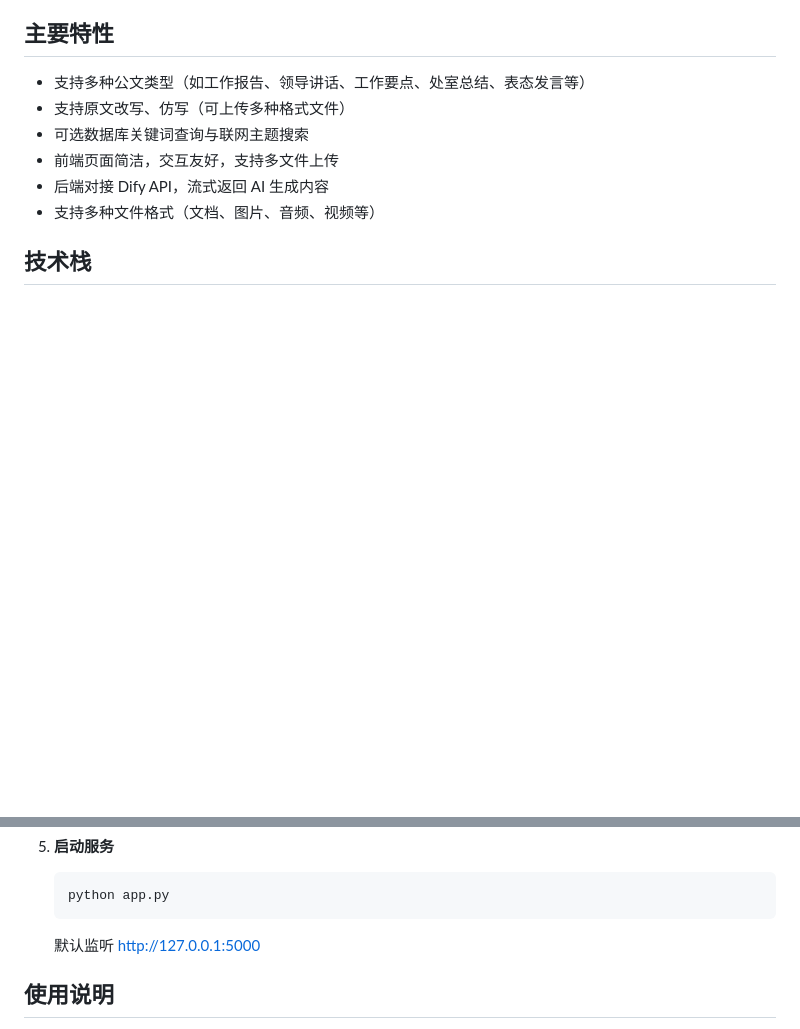
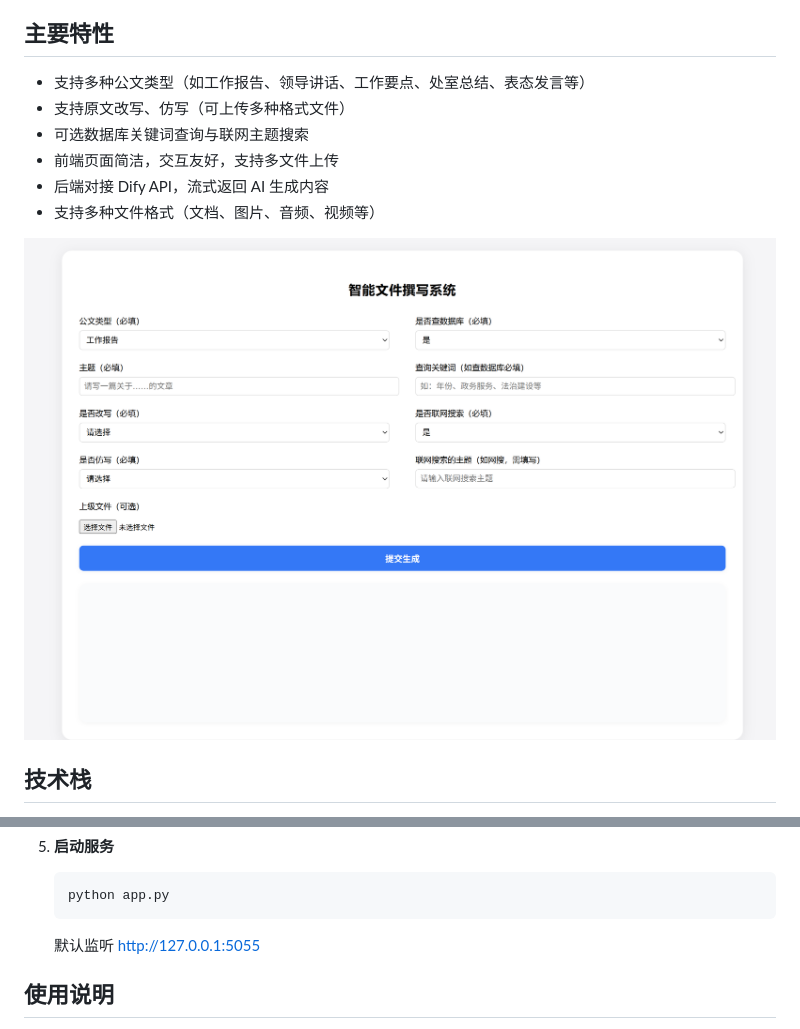
Before and after one commit to guanyugangstar/Dify-artilcle-writing-sys, a Markdown page: README.md, 2 parts joined by grey strips. Rendered like a GitHub page; pictures changed too: static/启动界面截图.png (added); blank space fills up the shorter version.

````diff
--- a/README.md
+++ b/README.md
@@ -12,6 +12,8 @@
 - 前端页面简洁，交互友好，支持多文件上传
 - 后端对接 Dify API，流式返回 AI 生成内容
 - 支持多种文件格式（文档、图片、音频、视频等）
+
+![系统启动界面](static/启动界面截图.png)
 
 ## 技术栈
 
@@ -52,7 +54,7 @@
    ```bash
    python app.py
    ```
-   默认监听 http://127.0.0.1:5000
+   默认监听 http://127.0.0.1:5055
 
 ## 使用说明
 
````
Also changed, not shown: 2 other files.
